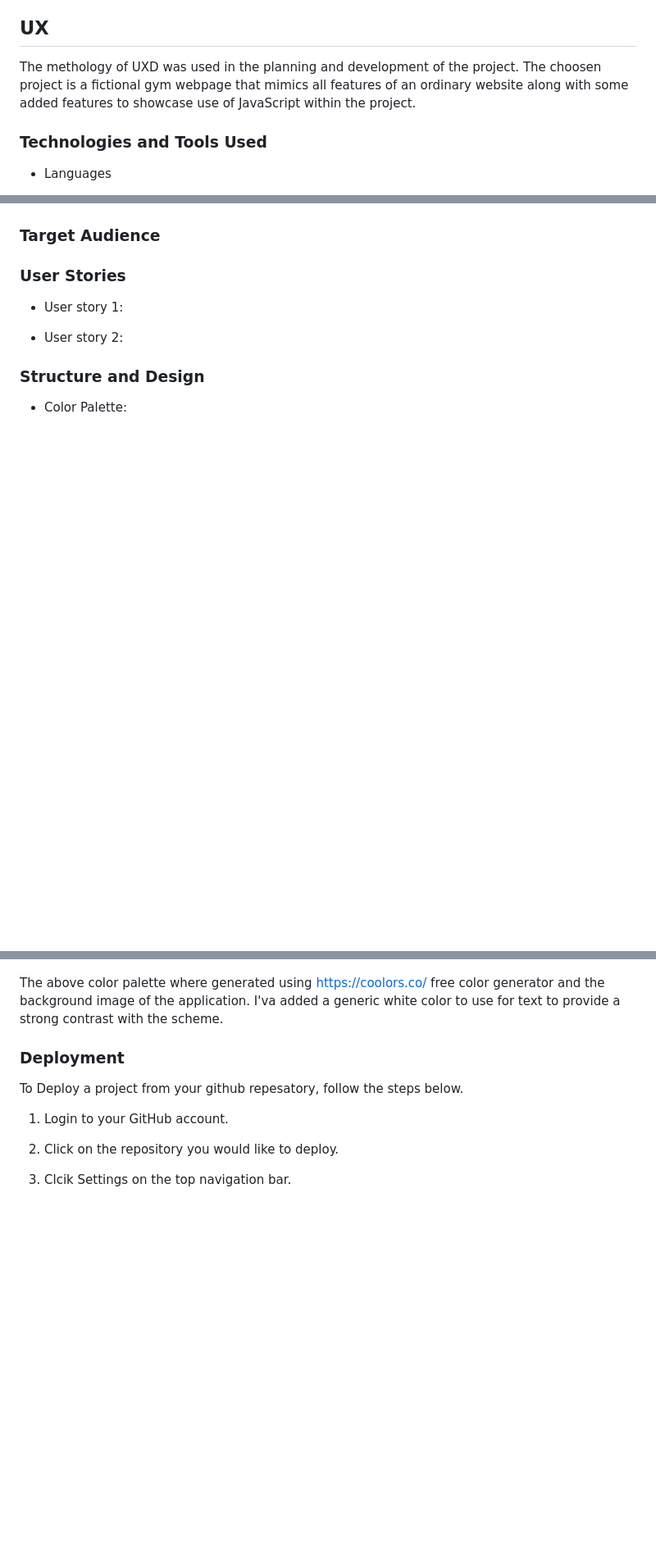
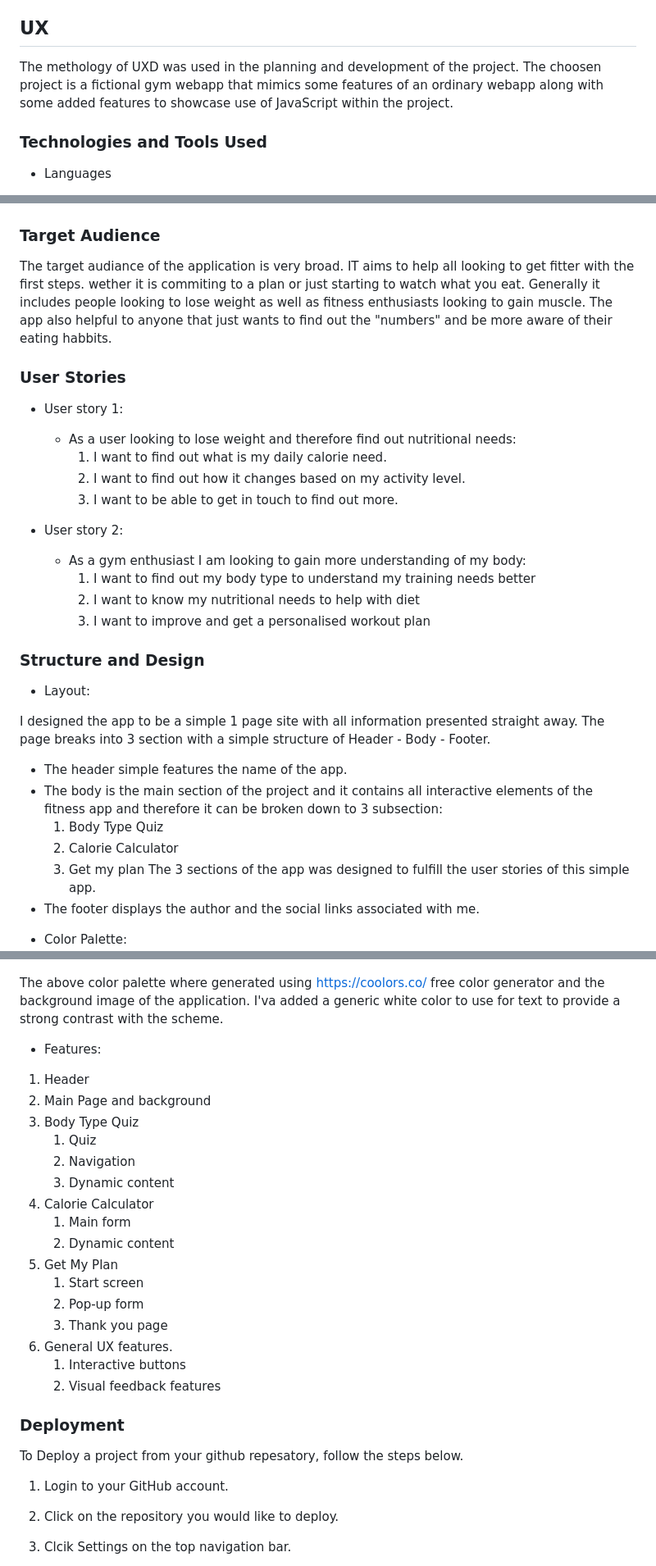
Before and after one commit to ZoltanSzarvas0209/mp2_hulkanasium, a Markdown page: README.md, 3 parts joined by grey strips. Shown: that part at 82% size. Rendered like a GitHub page; blank space fills up the shorter version.

Commit message:
update readme and add additional folder for its images

```diff
--- a/README.md
+++ b/README.md
@@ -38,7 +38,7 @@ The idea of the site similarly to my first project is based on real life experie
 ## UX <a name="ux"></a>
 
 The methology of UXD was used in the planning and development of the project.
-The choosen project is a fictional gym webpage that mimics all features of an ordinary website along with some added features to showcase use of JavaScript within the project.
+The choosen project is a fictional gym webapp that mimics some features of an ordinary webapp along with some added features to showcase use of JavaScript within the project.
 
 ### Technologies and Tools Used <a name="technologies"></a>
 
@@ -77,17 +85,62 @@ Websites visited for research:
 
 ### Target Audience <a name="audience"></a>
+
+The target audiance of the application is very broad. IT aims to help all looking to get fitter with the first steps. wether it is commiting to a plan or just starting to watch what you eat. Generally it includes people looking to lose weight as well as fitness enthusiasts looking to gain muscle. The app also helpful to anyone that just wants to find out the "numbers" and be more aware of their eating habbits.
 
 ### User Stories <a name="user"></a>
 
 * User story 1:
 
+    - As a user looking to lose weight and therefore find out nutritional needs:
+        1. I want to find out what is my daily calorie need.
+        2. I want to find out how it changes based on my activity level.
+        3. I want to be able to get in touch to find out more.
+
 * User story 2:
 
+    - As a gym enthusiast I am looking to gain more understanding of my body:
+        1. I want to find out my body type to understand my training needs better
+        2. I want to know my nutritional needs to help with diet
+        3. I want to improve and get a personalised workout plan
+
 ### Structure and Design <a name="design"></a>
+
+* Layout:
+
+I designed the app to be a simple 1 page site with all information presented straight away. The page breaks into 3 section with a simple structure of Header - Body -
+Footer.
+- The header simple features the name of the app.
+- The body is the main section of the project and it contains all interactive elements of the fitness app and therefore it can be broken down to 3 subsection:
+    1. Body Type Quiz
+    2. Calorie Calculator
+    3. Get my plan
+The 3 sections of the app was designed to fulfill the user stories of this simple app.
+- The footer displays the author and the social links associated with me.
+
 
 * Color Palette:   <img src="assets/images/color-palette.png">
 
 The above color palette where generated using https://coolors.co/ free color generator and the background image of the application. I'va added a generic white color to use for text to provide a strong contrast with the scheme.
+
+* Features:
+
+1. Header
+2. Main Page and background
+3. Body Type Quiz
+    1. Quiz
+    2. Navigation
+    3. Dynamic content
+4. Calorie Calculator
+    1. Main form
+    2. Dynamic content
+5. Get My Plan
+    1. Start screen
+    2. Pop-up form
+    2. Thank you page
+6. General UX features.
+    1. Interactive buttons
+    2. Visual feedback features
+
 
 ### Deployment <a name="deployment"></a>
 
```
Also changed, not shown: other parts of README.md (+13 -5 lines).
